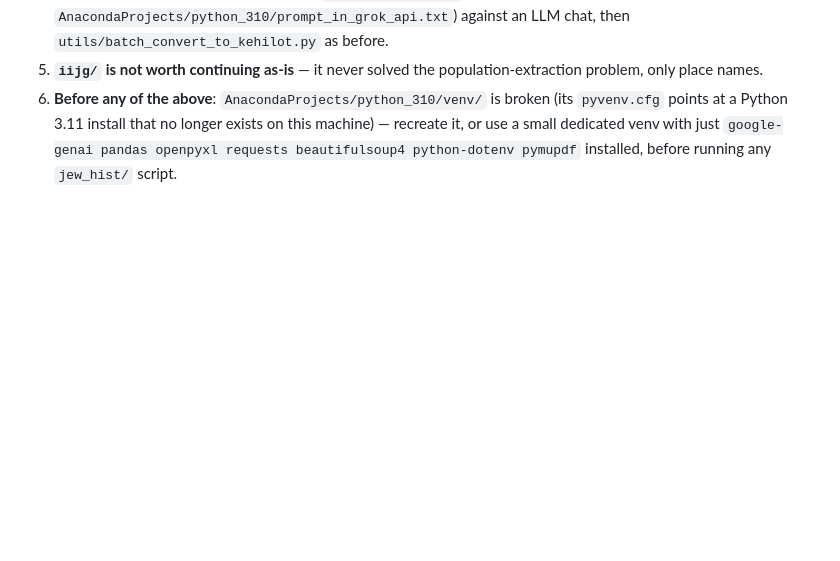
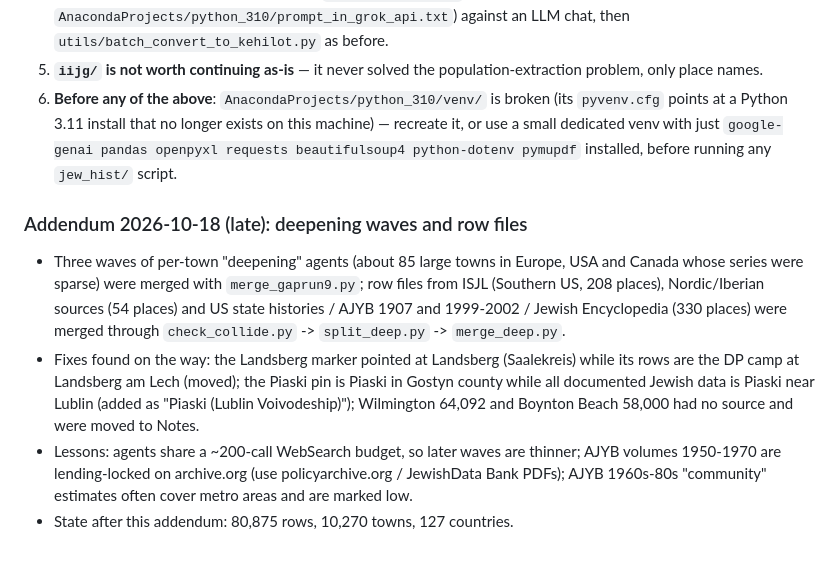
Before and after one commit to softwine-ltd/kehillot-through-time, a Markdown page: DATA_COLLECTION_PIPELINE.md, the part around the change. Rendered like a GitHub page; blank space fills up the shorter version.

Commit message:
Pipeline doc: late 2026-10-18 addendum
Co-Authored-By: Claude Sonnet 5.5 <noreply@anthropic.com>

```diff
--- a/DATA_COLLECTION_PIPELINE.md
+++ b/DATA_COLLECTION_PIPELINE.md
@@ -1358,3 +1358,9 @@ the dataset more than 25 km away), `split_deep.py` (one `city_data` file per tow
    points at a Python 3.11 install that no longer exists on this machine) — recreate it, or use a
    small dedicated venv with just `google-genai pandas openpyxl requests beautifulsoup4
    python-dotenv pymupdf` installed, before running any `jew_hist/` script.
+
+### Addendum 2026-10-18 (late): deepening waves and row files
+- Three waves of per-town "deepening" agents (about 85 large towns in Europe, USA and Canada whose series were sparse) were merged with `merge_gaprun9.py`; row files from ISJL (Southern US, 208 places), Nordic/Iberian sources (54 places) and US state histories / AJYB 1907 and 1999-2002 / Jewish Encyclopedia (330 places) were merged through `check_collide.py` -> `split_deep.py` -> `merge_deep.py`.
+- Fixes found on the way: the Landsberg marker pointed at Landsberg (Saalekreis) while its rows are the DP camp at Landsberg am Lech (moved); the Piaski pin is Piaski in Gostyn county while all documented Jewish data is Piaski near Lublin (added as "Piaski (Lublin Voivodeship)"); Wilmington 64,092 and Boynton Beach 58,000 had no source and were moved to Notes.
+- Lessons: agents share a ~200-call WebSearch budget, so later waves are thinner; AJYB volumes 1950-1970 are lending-locked on archive.org (use policyarchive.org / JewishData Bank PDFs); AJYB 1960s-80s "community" estimates often cover metro areas and are marked low.
+- State after this addendum: 80,875 rows, 10,270 towns, 127 countries.
```
